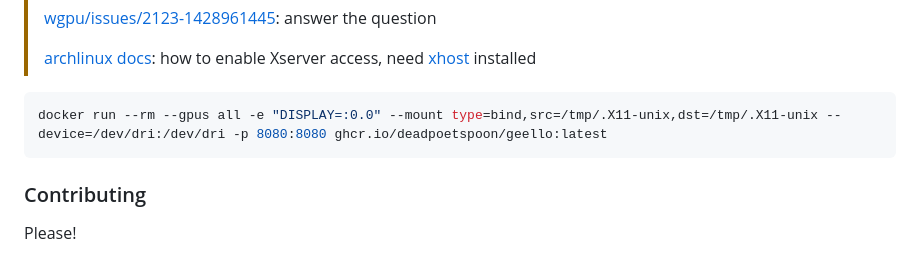
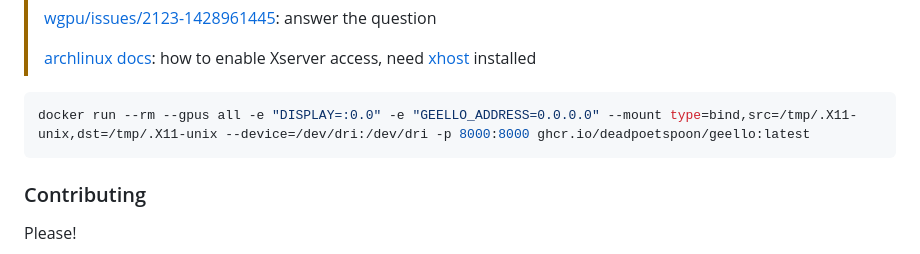
Before and after one commit to DeadPoetSpoon/geello, a Markdown page: README.md, the part around the change. Drawn GitHub-style.

Commit message:
chore(Docker): edit readme

````diff
--- a/README.md
+++ b/README.md
@@ -146,7 +146,7 @@ Run the docker image:
 >
 
 ```bash
-docker run --rm --gpus all -e "DISPLAY=:0.0" --mount type=bind,src=/tmp/.X11-unix,dst=/tmp/.X11-unix --device=/dev/dri:/dev/dri -p 8080:8080 ghcr.io/deadpoetspoon/geello:latest
+docker run --rm --gpus all -e "DISPLAY=:0.0" -e "GEELLO_ADDRESS=0.0.0.0" --mount type=bind,src=/tmp/.X11-unix,dst=/tmp/.X11-unix --device=/dev/dri:/dev/dri -p 8000:8000 ghcr.io/deadpoetspoon/geello:latest
 ```
 
 ### Contributing
````
